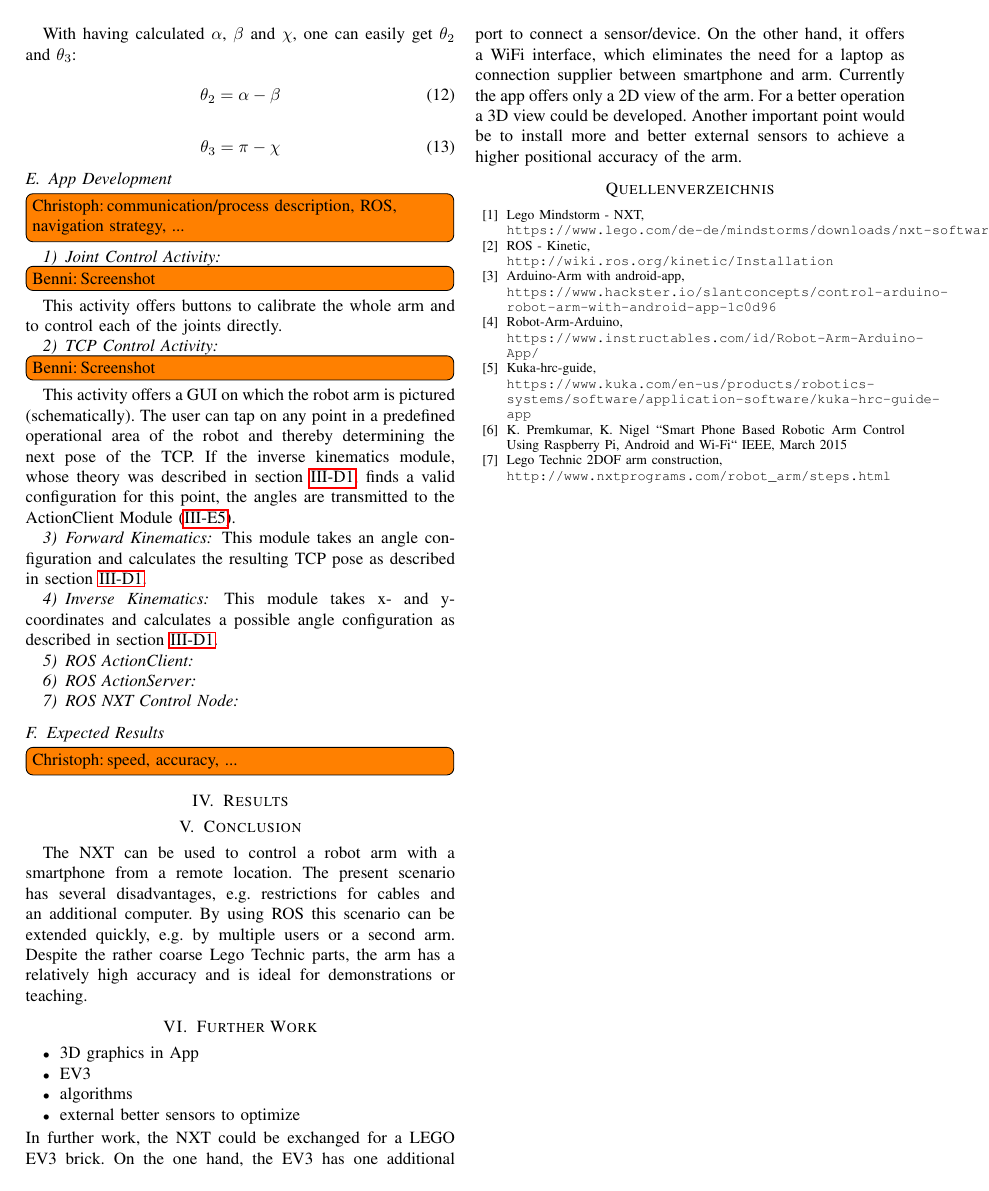
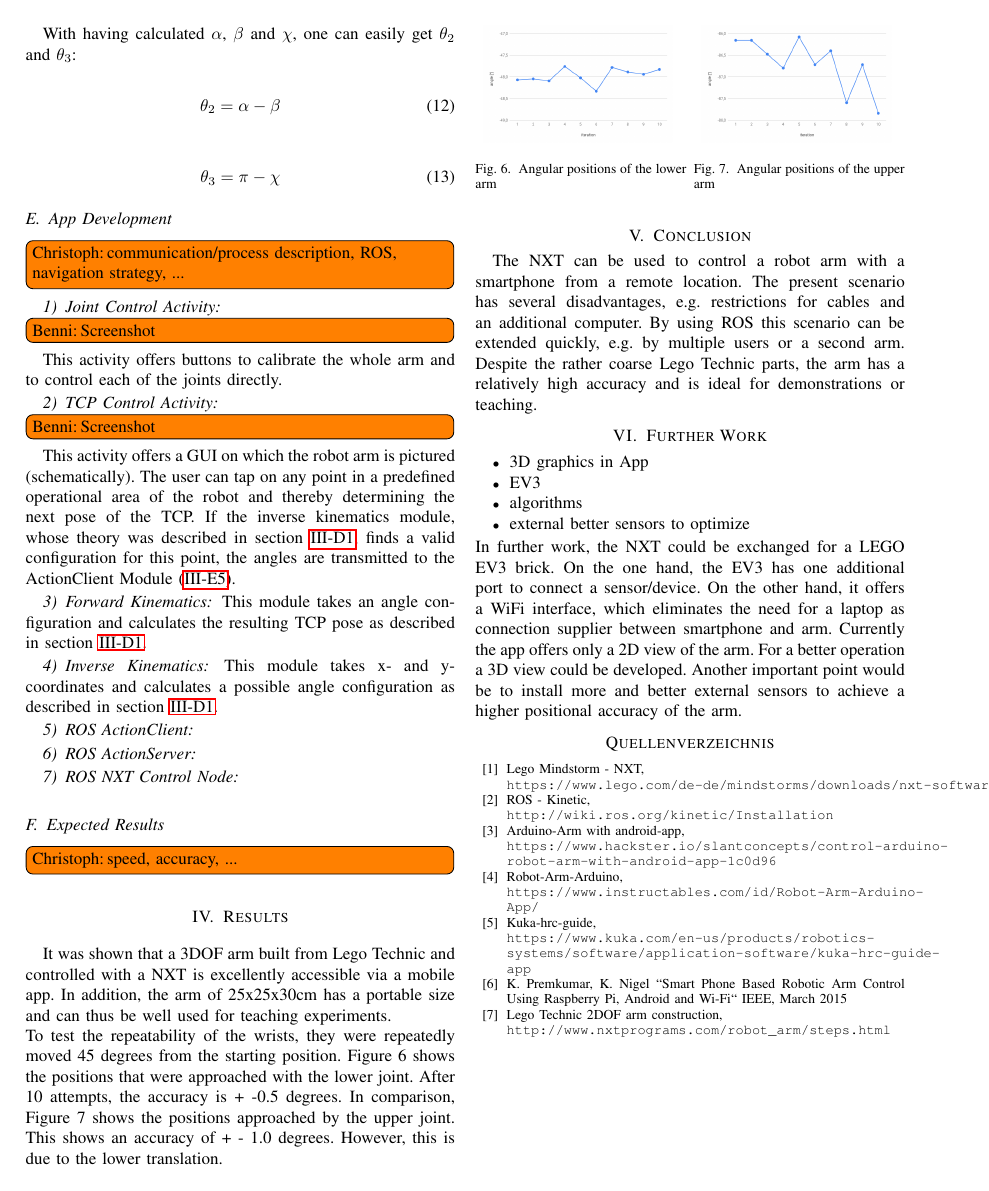
Before and after one commit to UllusParvus/MoCoArmControlApp, a LaTeX paper (Paper/tex/robotarmcontrol.tex): page 4 of 4. Compiled offline with pdfLaTeX; a missing font is replaced by an installed copy or a similar font; a LaTeX package or settings file that is missing is left out.

Commit message:
TEX added result and resultsimages

```diff
--- a/Paper/tex/robotarmcontrol.tex
+++ b/Paper/tex/robotarmcontrol.tex
@@ -238,6 +238,21 @@ This module takes x- and y-coordinates and calculates a possible angle configura
 \todo[author=Christoph, inline]{speed, accuracy, ...}
 
 \section{Results}
+It was shown that a 3DOF arm built from Lego Technic and controlled with a NXT is excellently accessible via a mobile app. In addition, the arm of 25x25x30cm has a portable size and can thus be well used for teaching experiments.\\
+To test the repeatability of the wrists, they were repeatedly moved 45 degrees from the starting position. Figure 6 shows the positions that were approached with the lower joint. After 10 attempts, the accuracy is + -0.5 degrees. In comparison, Figure 7 shows the positions approached by the upper joint. This shows an accuracy of + - 1.0 degrees. However, this is due to the lower translation.
+\begin{figure}[tb]
+	\centering
+	\begin{minipage}{0.24\textwidth}
+		\centering
+		\includegraphics[width=0.9\textwidth]{img/angle_lower}
+		\caption{Angular positions of the lower arm}
+	\end{minipage}\hfill
+	\begin{minipage}{0.24\textwidth}
+		\centering
+		\includegraphics[width=0.9\textwidth]{img/angle_upper}
+		\caption{Angular positions of the upper arm}
+	\end{minipage}
+\end{figure}
 
 \section{Conclusion}
 The NXT can be used to control a robot arm with a smartphone from a remote location. The present scenario has several disadvantages, e.g. restrictions for cables and an additional computer.
```
Also changed, not shown: Paper/tex/img/angle_lower.png (added), Paper/tex/img/angle_upper.png (added).
